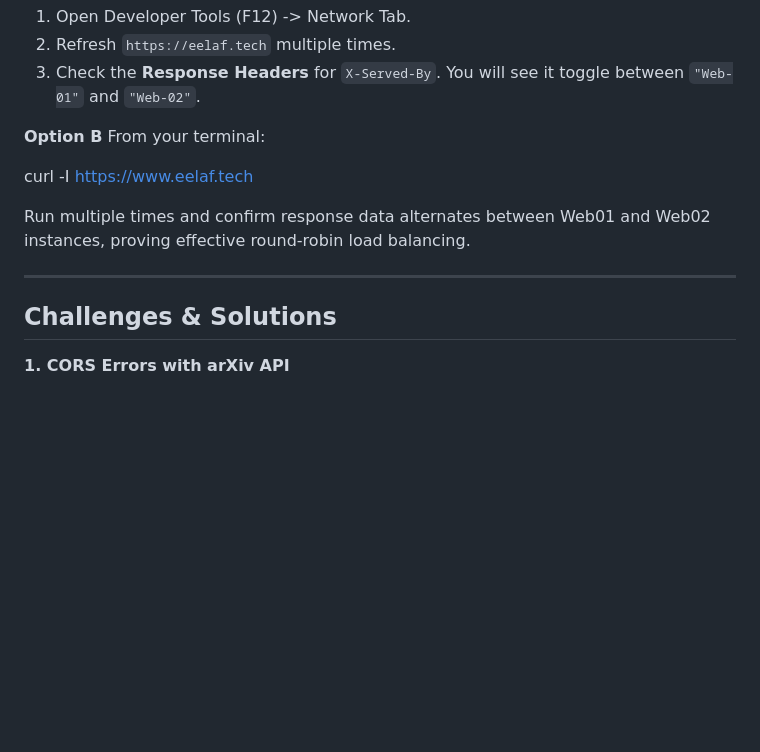
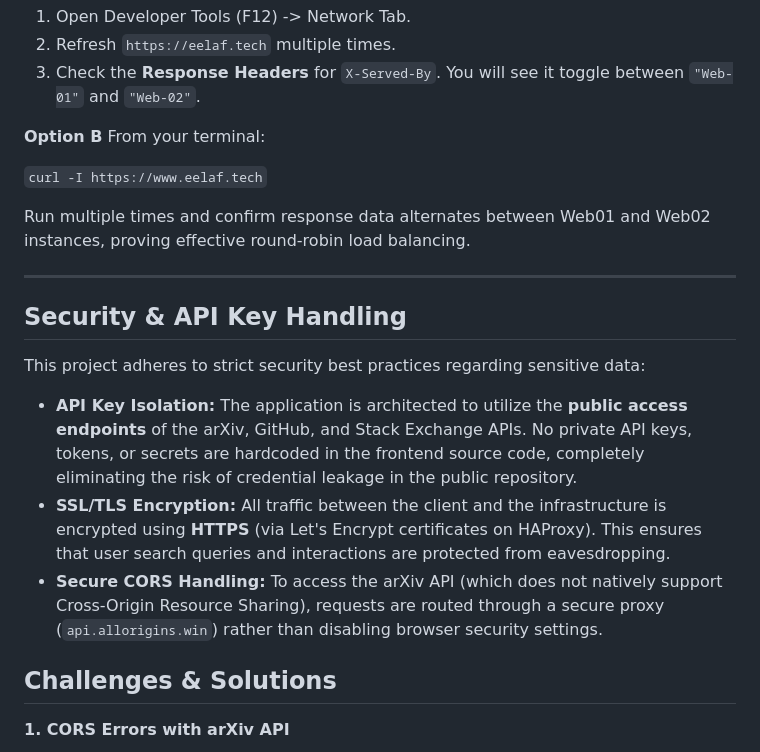
Before and after one commit to Eelaf-Adam/Rookie-Al-Bahith, a Markdown page: README.md, the part around the change. GitHub-like rendering; blank space fills up the shorter version.

```diff
--- a/README.md
+++ b/README.md
@@ -125,11 +125,18 @@ You can verify the load balancer is distributing traffic by inspecting the HTTP
 **Option B**
 From your terminal:
 
-curl -I https://www.eelaf.tech
+`curl -I https://www.eelaf.tech`
 
 Run multiple times and confirm response data alternates between Web01 and Web02 instances, proving effective round-robin load balancing.
 
 ---
+## Security & API Key Handling
+
+This project adheres to strict security best practices regarding sensitive data:
+
+* **API Key Isolation:** The application is architected to utilize the **public access endpoints** of the arXiv, GitHub, and Stack Exchange APIs. No private API keys, tokens, or secrets are hardcoded in the frontend source code, completely eliminating the risk of credential leakage in the public repository.
+* **SSL/TLS Encryption:** All traffic between the client and the infrastructure is encrypted using **HTTPS** (via Let's Encrypt certificates on HAProxy). This ensures that user search queries and interactions are protected from eavesdropping.
+* **Secure CORS Handling:** To access the arXiv API (which does not natively support Cross-Origin Resource Sharing), requests are routed through a secure proxy (`api.allorigins.win`) rather than disabling browser security settings.
 
 ## Challenges & Solutions
 
```
